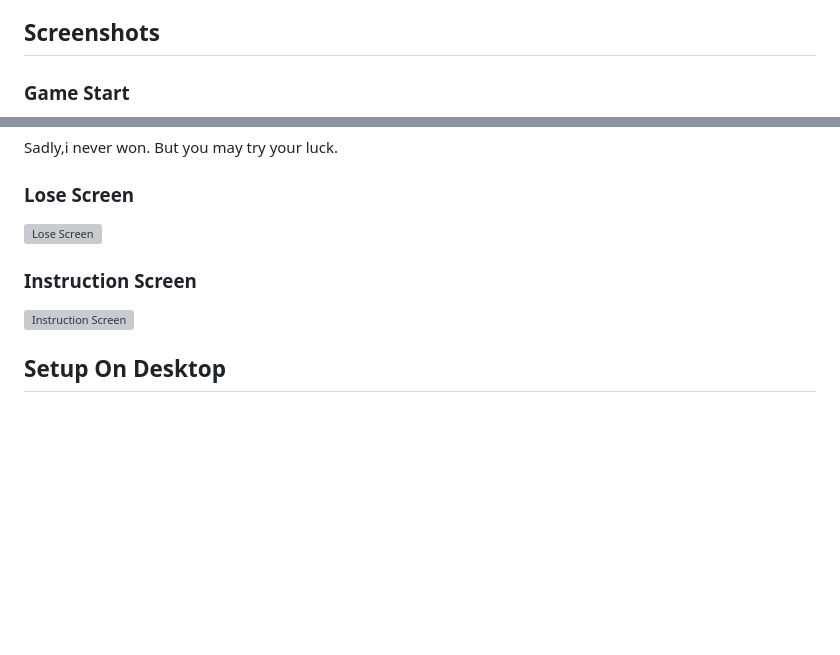
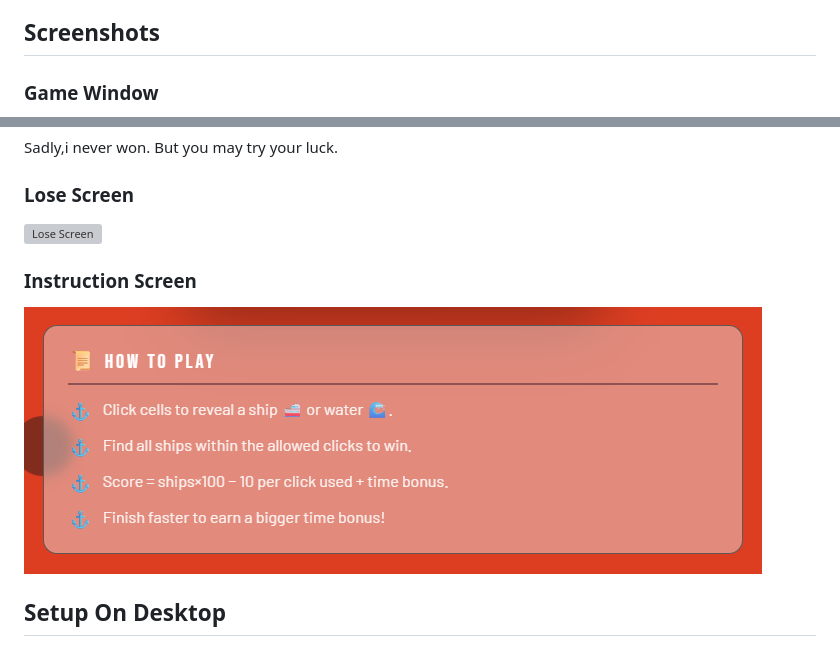
Before and after one commit to Tanmay007-okay/BattleShipGame, a Markdown page: README.md, 2 parts joined by grey strips. Drawn GitHub-style; blank space fills up the shorter version; grey boxes are pictures that could not be loaded.

Commit message:
Revise screenshots and headings in README
Updated screenshot references and section titles in README.

```diff
--- a/README.md
+++ b/README.md
@@ -75,5 +75,5 @@ You uncover tiles one by one to find all hidden ships before you run out of clic
 
 
 
-### Game Start
+### Game Window
 
@@ -90,6 +93,6 @@ But you may try your luck.
 
 ### Instruction Screen
-![Instruction Screen](docs/screenshots/instructions.png)
+![Instruction Screen](docs/screenshots/Instructions.png)
 
 
 ## Setup On Desktop
```
Also changed, not shown: other parts of README.md (+5 -2 lines).
